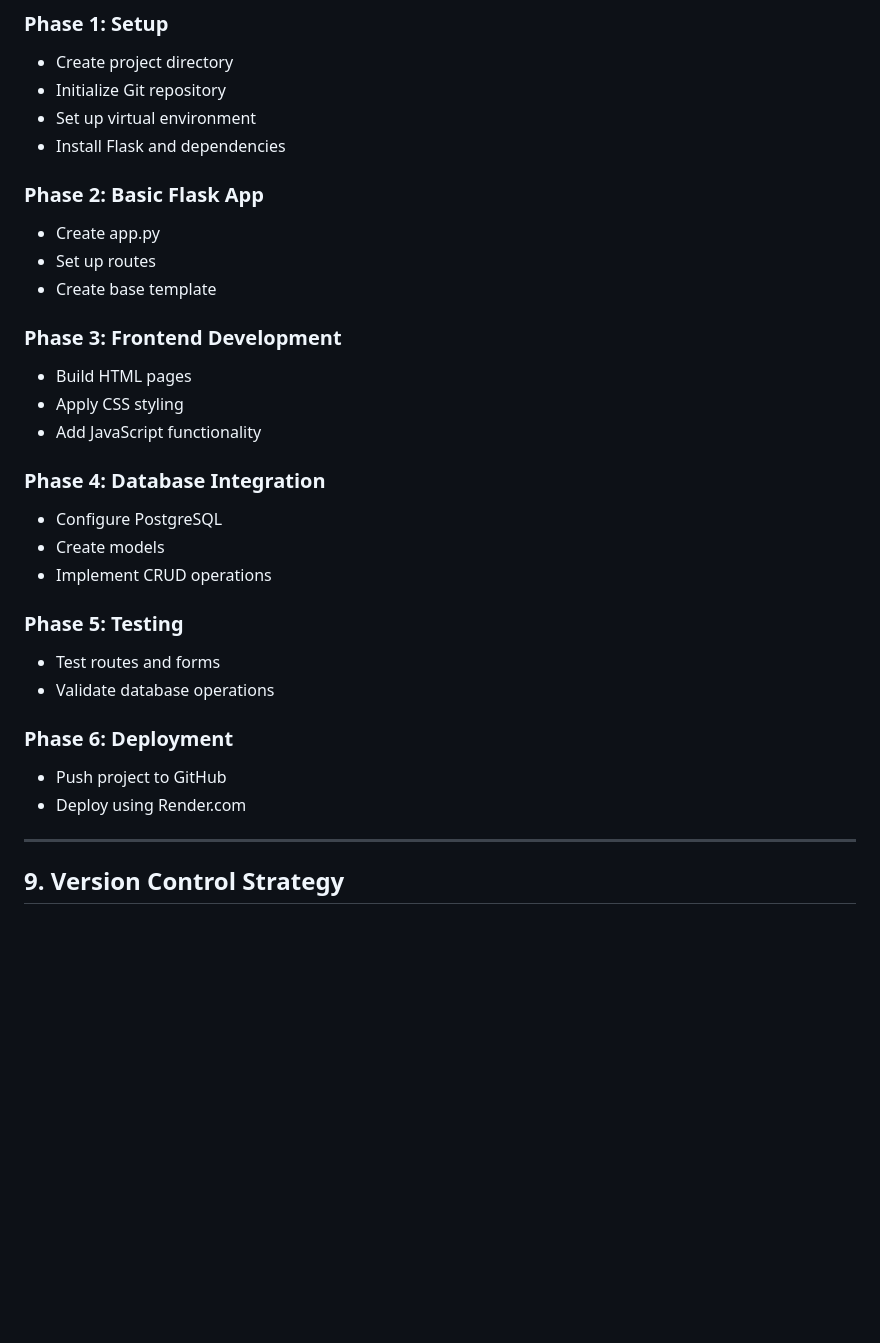
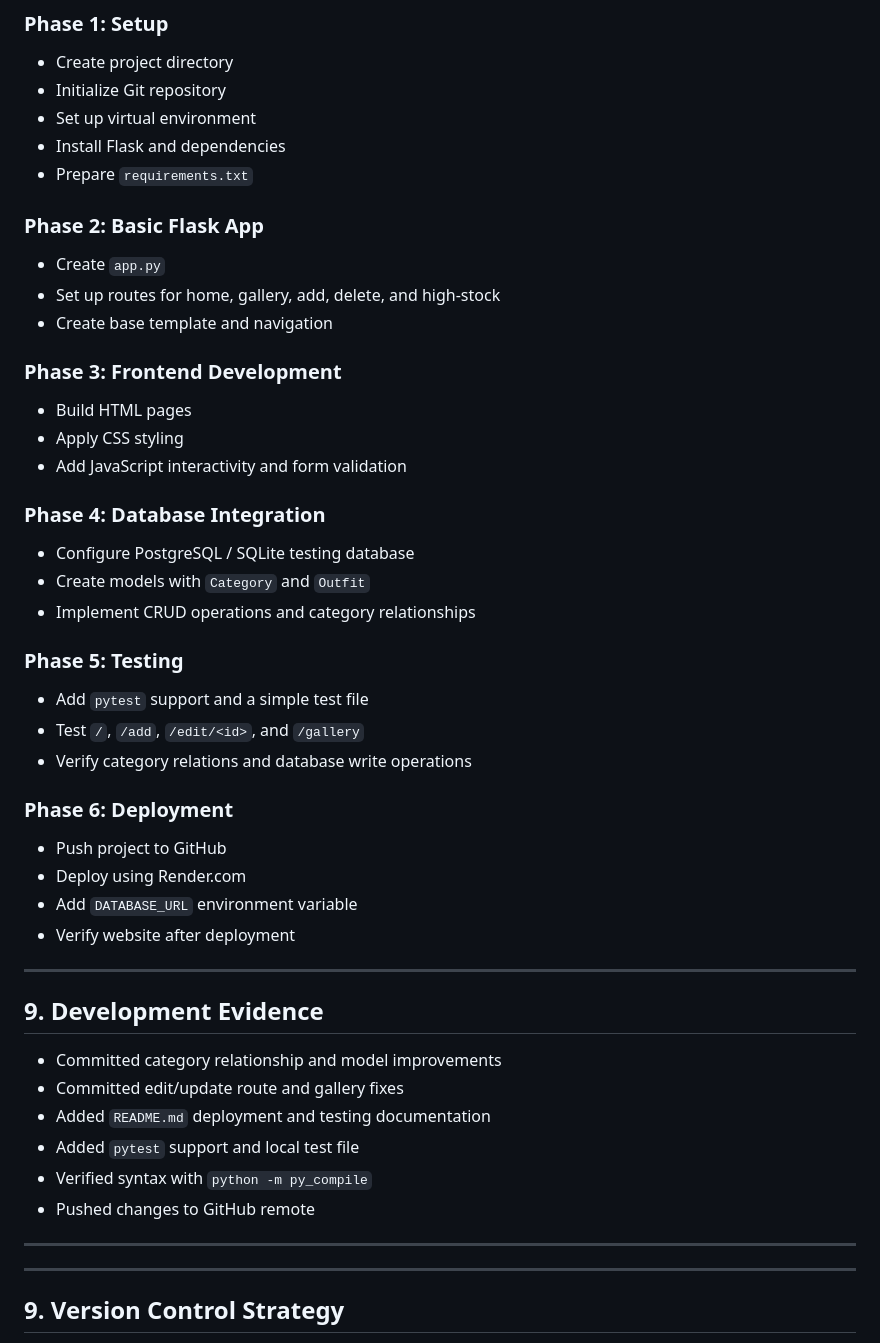
Before and after one commit to HlengiweNcube/flask_db_project, a Markdown page: planning.md, the part around one of its changes. GitHub-like rendering; blank space fills up the shorter version.

Commit message:
Update planning.md with concrete development evidence and milestones

```diff
--- a/planning.md
+++ b/planning.md
@@ -120,34 +141,51 @@ african-fashion-app/
 * Initialize Git repository
 * Set up virtual environment
 * Install Flask and dependencies
+* Prepare `requirements.txt`
 
 ### Phase 2: Basic Flask App
 
-* Create app.py
-* Set up routes
-* Create base template
+* Create `app.py`
+* Set up routes for home, gallery, add, delete, and high-stock
+* Create base template and navigation
 
 ### Phase 3: Frontend Development
 
 * Build HTML pages
 * Apply CSS styling
-* Add JavaScript functionality
+* Add JavaScript interactivity and form validation
 
 ### Phase 4: Database Integration
 
-* Configure PostgreSQL
-* Create models
-* Implement CRUD operations
+* Configure PostgreSQL / SQLite testing database
+* Create models with `Category` and `Outfit`
+* Implement CRUD operations and category relationships
 
 ### Phase 5: Testing
 
-* Test routes and forms
-* Validate database operations
+* Add `pytest` support and a simple test file
+* Test `/`, `/add`, `/edit/<id>`, and `/gallery`
+* Verify category relations and database write operations
 
 ### Phase 6: Deployment
 
 * Push project to GitHub
 * Deploy using Render.com
+* Add `DATABASE_URL` environment variable
+* Verify website after deployment
+
+---
+
+## 9. Development Evidence
+
+* Committed category relationship and model improvements
+* Committed edit/update route and gallery fixes
+* Added `README.md` deployment and testing documentation
+* Added `pytest` support and local test file
+* Verified syntax with `python -m py_compile`
+* Pushed changes to GitHub remote
+
+---
 
 ---
 
```
Also changed, not shown: other parts of planning.md (+31 -10 lines).
